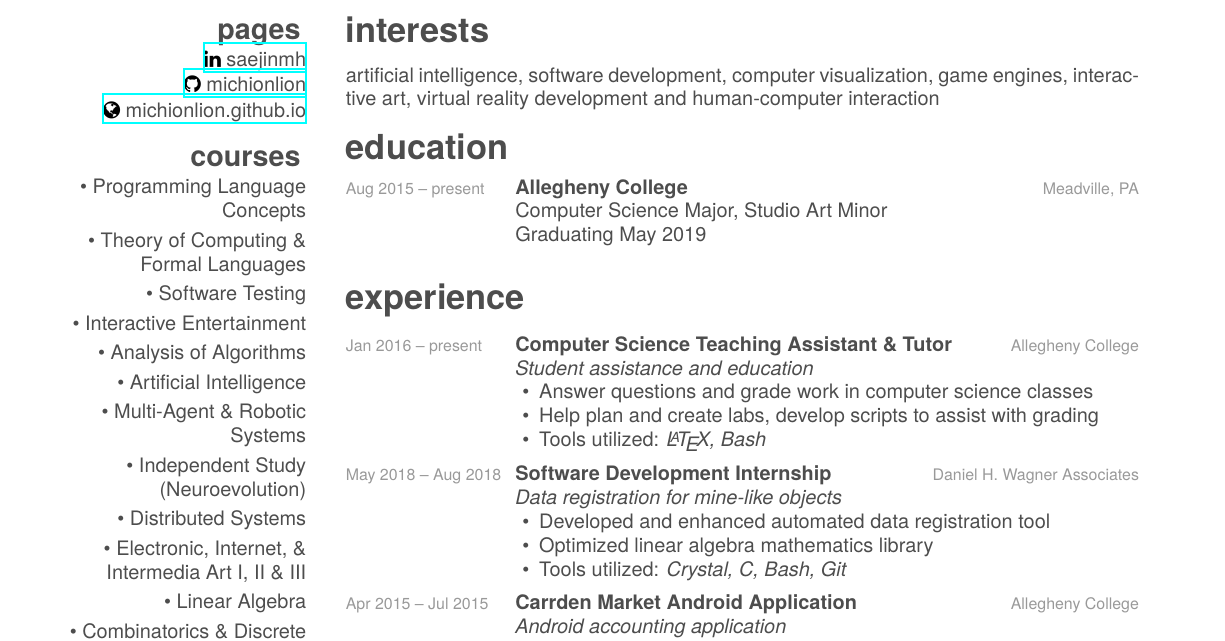
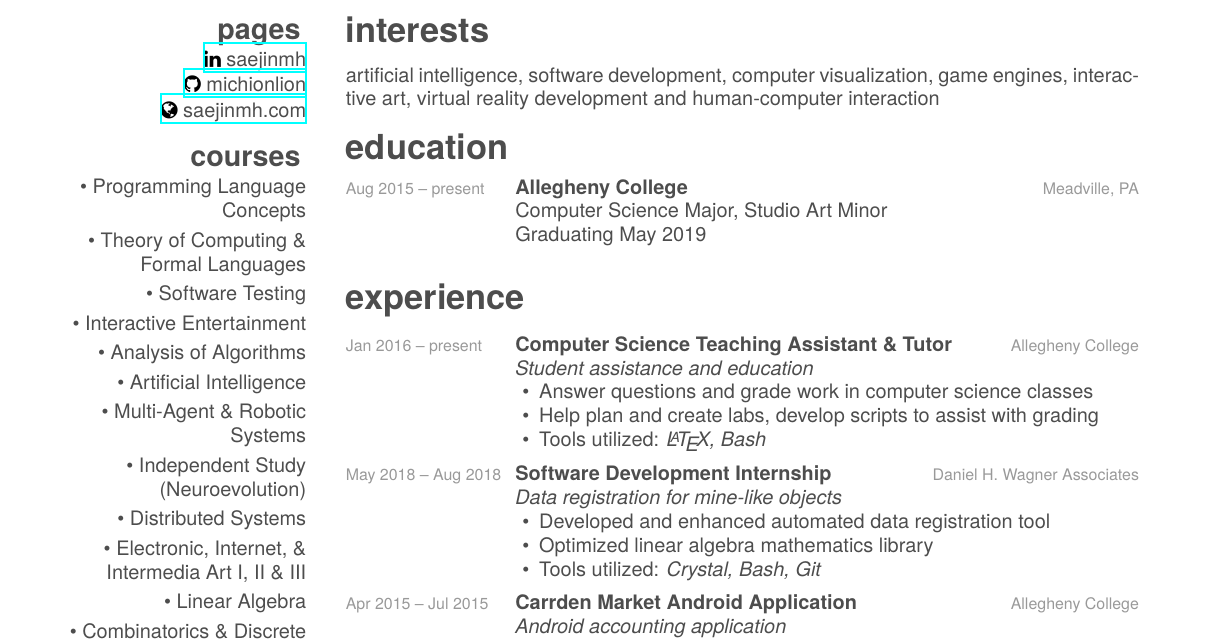
Before and after one commit to Michionlion/michionlion.github.io, a LaTeX CV (resume/resume.tex): part of page 1 of 2, cut so that both start at the same text. Compiled offline with XeLaTeX; a missing font is replaced by an installed copy or a similar font.

Commit message:
update resume

```diff
--- a/resume/resume.tex
+++ b/resume/resume.tex
@@ -13,7 +13,7 @@
   \section{pages}\vspace{0.05cm}
     \href{https://www.linkedin.com/in/saejinmh}{\faLinkedin\ saejinmh}\vspace{0.03cm}
     \href{https://github.com/Michionlion}{\faGithub\ michionlion}\vspace{0.03cm}
-    \href{https://michionlion.github.io}{\faGlobe\ michionlion.github.io}\vspace{0.03cm}
+    \href{https://michionlion.github.io}{\faGlobe\ saejinmh.com}\vspace{0.03cm}
   \section{courses}\vspace{0.05cm}
   \bullet\ Programming Language Concepts\vspace{0.1cm}
   \bullet\ Theory of Computing \& Formal Languages\vspace{0.1cm}
@@ -72,7 +72,7 @@ artificial intelligence, software development, computer visualization, game engi
     \begin{itemize}[leftmargin=1.2em]
     \item Developed and enhanced automated data registration tool
     \item Optimized linear algebra mathematics library
-    \item Tools utilized: \emph{Crystal, C, Bash, Git}
+    \item Tools utilized: \emph{Crystal, Bash, Git}
     \end{itemize}}
   \entry
     {Apr 2015 -- Jul 2015}
```
Also changed, not shown: resume/resume.pdf, 1 other file.
